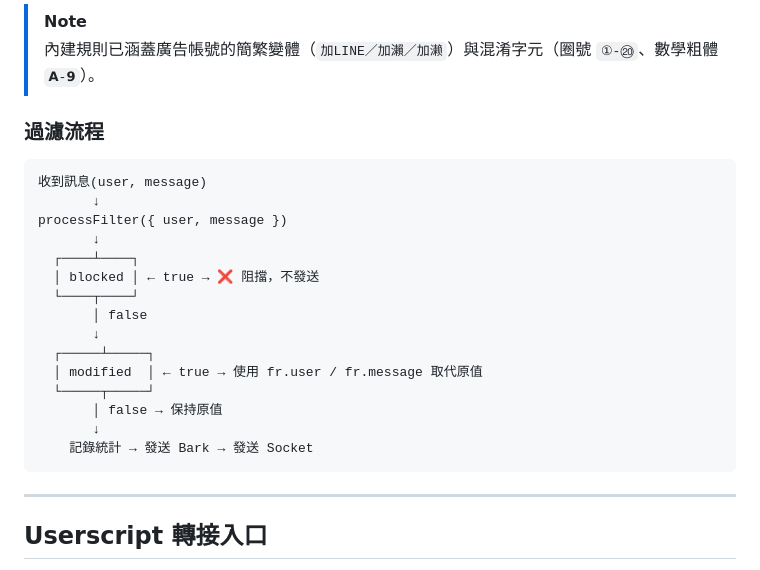
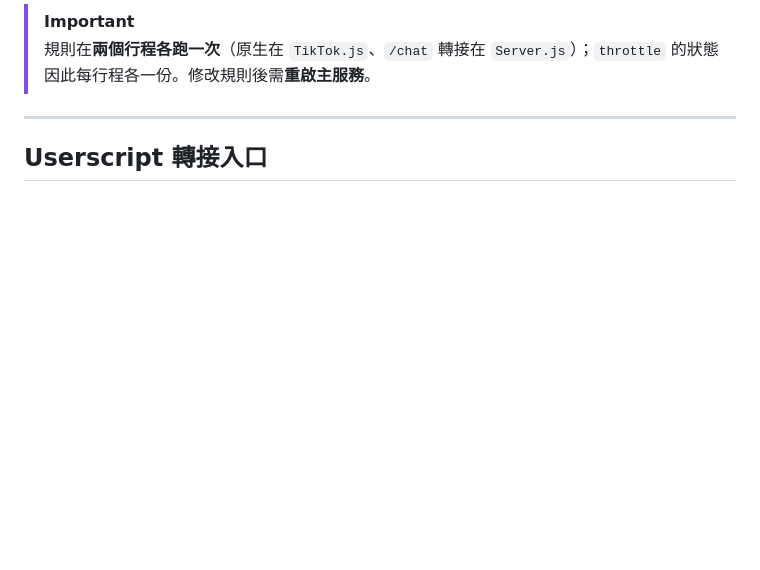
Before and after one commit to TwhomeGH/TTWChatMessageServer, a Markdown page: README.md, the part around one of its changes. Rendered like a GitHub page; blank space fills up the shorter version.

````diff
--- a/README.md
+++ b/README.md
@@ -1060,25 +943,5 @@ addFilterRule({
-> [!NOTE]
-> 內建規則已涵蓋廣告帳號的簡繁變體（`加LINE／加瀨／加濑`）與混淆字元（圈號 `①-⑳`、數學粗體 `𝗔-𝟵`）。
-
-### 過濾流程
-
-```
-收到訊息(user, message)
-       ↓
-processFilter({ user, message })
-       ↓
-  ┌────┴────┐
-  │ blocked │ ← true → ❌ 阻擋，不發送
-  └────┬────┘
-       │ false
-       ↓
-  ┌─────┴─────┐
-  │ modified  │ ← true → 使用 fr.user / fr.message 取代原值
-  └─────┬─────┘
-       │ false → 保持原值
-       ↓
-    記錄統計 → 發送 Bark → 發送 Socket
-```
+> [!IMPORTANT]
+> 規則在**兩個行程各跑一次**（原生在 `TikTok.js`、`/chat` 轉接在 `Server.js`）；`throttle` 的狀態因此每行程各一份。修改規則後需**重啟主服務**。
 
 ---
 
````
Also changed, not shown: other parts of README.md (+2 -119 lines), Docs/CHAT_API.md (+1 -1 lines), Docs/MESSAGE_FILTER.md (added, +330 -0 lines).
